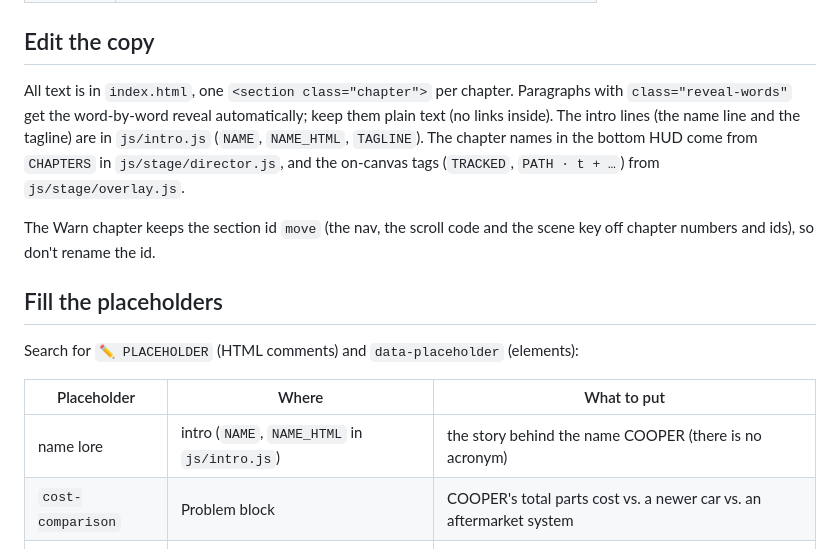
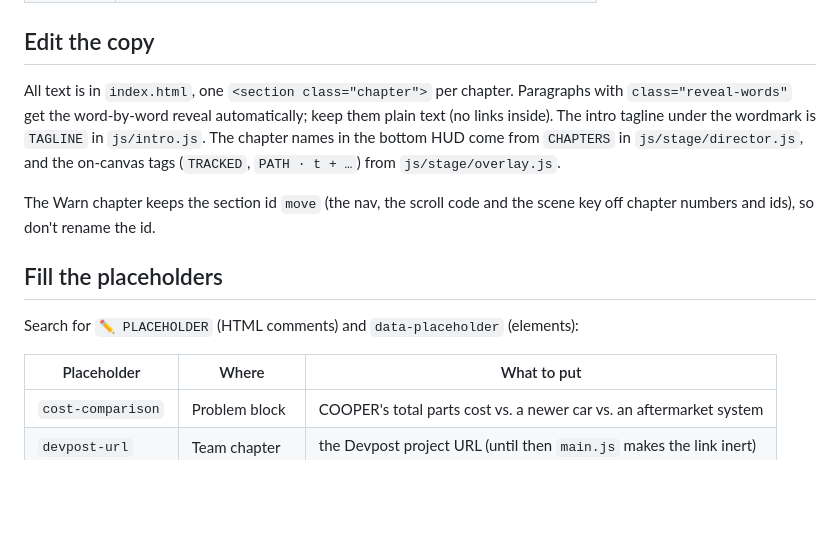
Before and after one commit to davidhernandez0771/Shellhacks-2026-Project---COOP, a Markdown page: site/README.md, the part around the change. GitHub-like rendering; blank space fills up the shorter version.

Commit message:
Site README: no name-lore placeholder any more
Co-Authored-By: Claude Opus 5.5 <noreply@anthropic.com>

```diff
--- a/site/README.md
+++ b/site/README.md
@@ -18,7 +18,7 @@ Open http://localhost:8765. Useful switches:
 | `/#build` | deep link to a chapter (skips the intro animation) |
 
 ## Edit the copy
-All text is in `index.html`, one `<section class="chapter">` per chapter. Paragraphs with `class="reveal-words"` get the word-by-word reveal automatically; keep them plain text (no links inside). The intro lines (the name line and the tagline) are in `js/intro.js` (`NAME`, `NAME_HTML`, `TAGLINE`). The chapter names in the bottom HUD come from `CHAPTERS` in `js/stage/director.js`, and the on-canvas tags (`TRACKED`, `PATH · t + …`) from `js/stage/overlay.js`.
+All text is in `index.html`, one `<section class="chapter">` per chapter. Paragraphs with `class="reveal-words"` get the word-by-word reveal automatically; keep them plain text (no links inside). The intro tagline under the wordmark is `TAGLINE` in `js/intro.js`. The chapter names in the bottom HUD come from `CHAPTERS` in `js/stage/director.js`, and the on-canvas tags (`TRACKED`, `PATH · t + …`) from `js/stage/overlay.js`.
 
 The Warn chapter keeps the section id `move` (the nav, the scroll code and the scene key off chapter numbers and ids), so don't rename the id.
 
@@ -27,7 +27,6 @@ Search for `✏️ PLACEHOLDER` (HTML comments) and `data-placeholder` (elements
 
 | Placeholder | Where | What to put |
 |---|---|---|
-| name lore | intro (`NAME`, `NAME_HTML` in `js/intro.js`) | the story behind the name COOPER (there is no acronym) |
 | `cost-comparison` | Problem block | COOPER's total parts cost vs. a newer car vs. an aftermarket system |
 | `devpost-url` | Team chapter | the Devpost project URL (until then `main.js` makes the link inert) |
 | gallery `<li>` items | Gallery chapter | photos and videos, see below |
```
